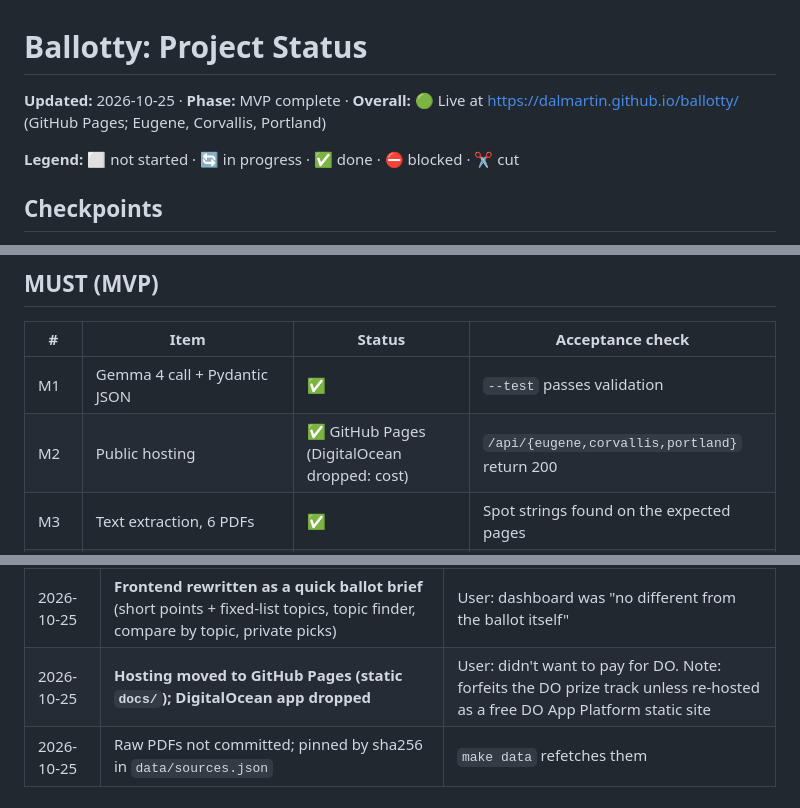
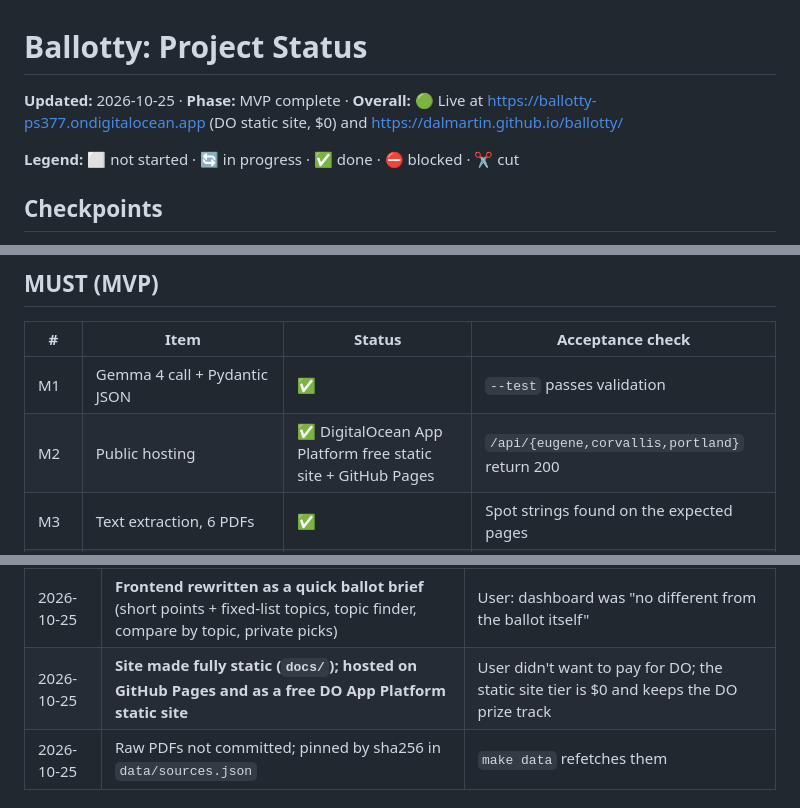
Before and after one commit to dalmartin/ballotty, a Markdown page: STATUS.md, 3 parts joined by grey strips. Rendered like a GitHub page.

```diff
--- a/STATUS.md
+++ b/STATUS.md
@@ -1,6 +1,6 @@
 # Ballotty: Project Status
 
-**Updated:** 2026-10-25 · **Phase:** MVP complete · **Overall:** 🟢 Live at https://dalmartin.github.io/ballotty/ (GitHub Pages; Eugene, Corvallis, Portland)
+**Updated:** 2026-10-25 · **Phase:** MVP complete · **Overall:** 🟢 Live at https://ballotty-ps377.ondigitalocean.app (DO static site, $0) and https://dalmartin.github.io/ballotty/
 
 **Legend:** ⬜ not started · 🔄 in progress · ✅ done · ⛔ blocked · ✂️ cut
 
@@ -22,7 +22,7 @@
 | # | Item | Status | Acceptance check |
 |---|---|---|---|
 | M1 | Gemma 4 call + Pydantic JSON | ✅ | `--test` passes validation |
-| M2 | Public hosting | ✅ GitHub Pages (DigitalOcean dropped: cost) | `/api/{eugene,corvallis,portland}` return 200 |
+| M2 | Public hosting | ✅ DigitalOcean App Platform free static site + GitHub Pages | `/api/{eugene,corvallis,portland}` return 200 |
 | M3 | Text extraction, 6 PDFs | ✅ | Spot strings found on the expected pages |
 | M4 | Segmentation (indexes + argument regex) | ✅ | 26-267 = 15/15, 2-159 = 3/3, 4 no-statement flags |
 | M5 | Gemma extraction (candidates, summaries, themes) | ✅ | Caps respected; `filed_by` ⊆ regex filers |
@@ -81,7 +81,7 @@
 | 2026-10-25 | Candidate pages listed in config and verified by name, not parsed from the indexes | Faster and more reliable (hand-segment fallback from the PRD, with automatic verification) |
 | 2026-10-25 | Thin candidate answers retried on the other model | Uneven depth between candidates would read as bias |
 | 2026-10-25 | **Frontend rewritten as a quick ballot brief** (short points + fixed-list topics, topic finder, compare by topic, private picks) | User: dashboard was "no different from the ballot itself" |
-| 2026-10-25 | **Hosting moved to GitHub Pages (static `docs/`); DigitalOcean app dropped** | User: didn't want to pay for DO. Note: forfeits the DO prize track unless re-hosted as a free DO App Platform static site |
+| 2026-10-25 | **Site made fully static (`docs/`); hosted on GitHub Pages and as a free DO App Platform static site** | User didn't want to pay for DO; the static site tier is $0 and keeps the DO prize track |
 | 2026-10-25 | Raw PDFs not committed; pinned by sha256 in `data/sources.json` | `make data` refetches them |
 
 ## Open decisions (need your call)
```
Also changed, not shown: README.md (+2 -2 lines).
